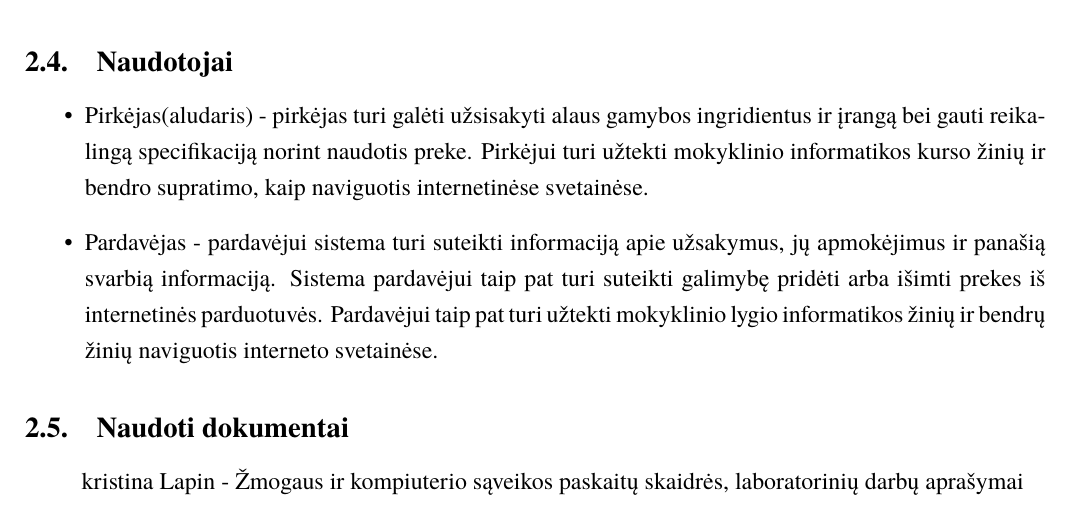
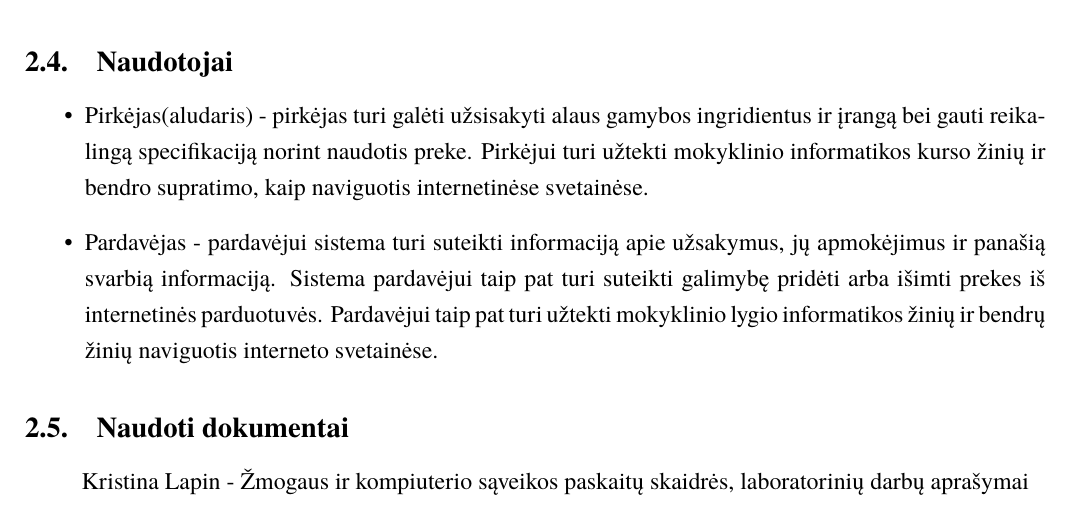
Before and after one commit to macro161/HumanComputerInteraction, a LaTeX document (ZKS1new.tex): part of page 4 of 17, cut so that both start at the same text. Compiled offline with XeLaTeX; a missing font is replaced by an installed copy or a similar font.

Commit message:
Dokumentu pataisymas

```diff
--- a/ZKS1new.tex
+++ b/ZKS1new.tex
@@ -75,7 +75,7 @@ Darbo eigoje apžvelgsime pasisekusias vartotojo sąsajos realizacijas ir aptars
 				Pardavėjui taip pat turi užtekti mokyklinio lygio informatikos žinių ir bendrų žinių naviguotis interneto svetainėse.}
 		\end{itemize}
 	\subsection{Naudoti dokumentai}
-		kristina Lapin - Žmogaus ir kompiuterio sąveikos paskaitų skaidrės, laboratorinių darbų aprašymai
+		Kristina Lapin - Žmogaus ir kompiuterio sąveikos paskaitų skaidrės, laboratorinių darbų aprašymai
 
 \section{Būsimos sistemos įtakojamų asmenų kategorijos}
 \begin{itemize}
```
